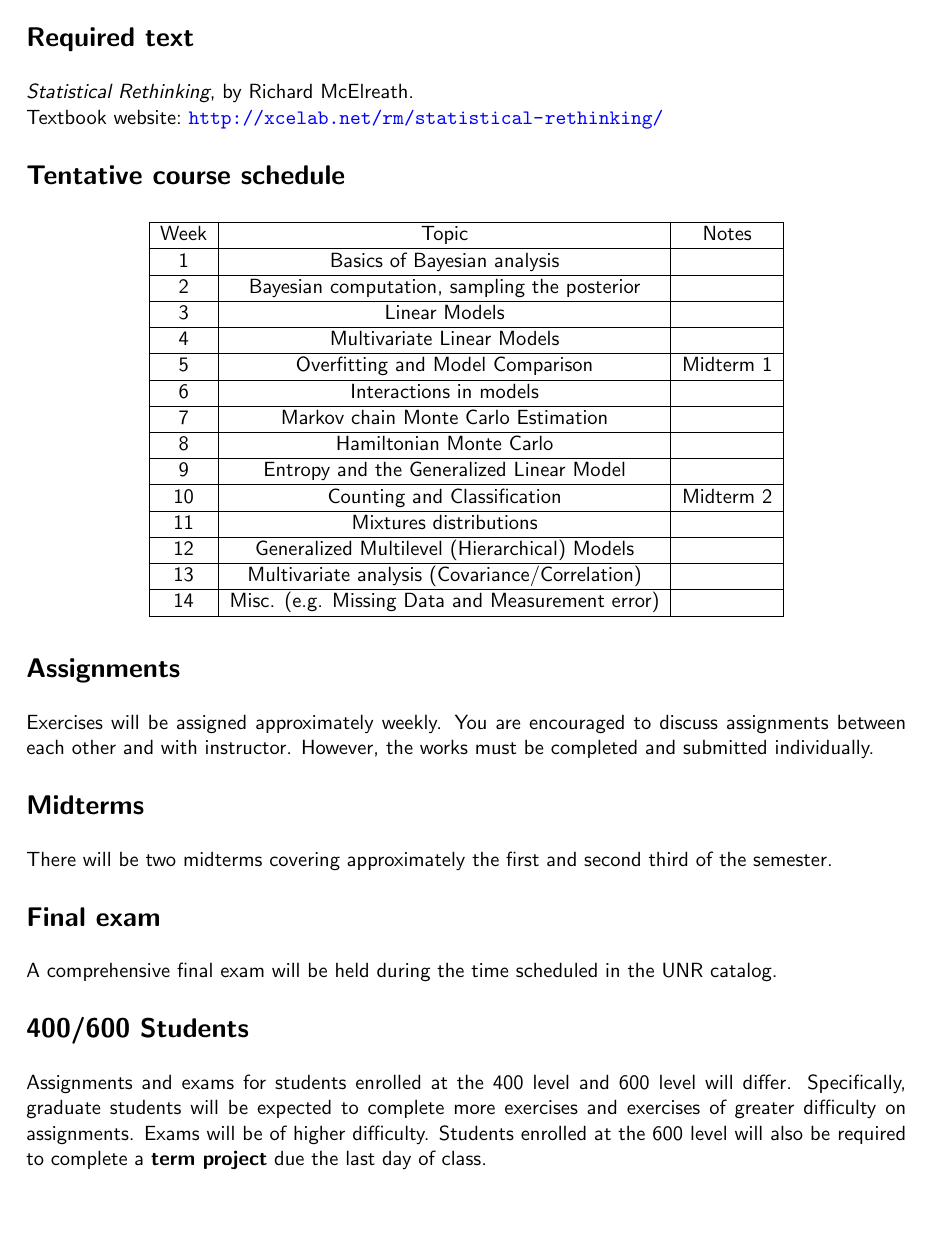
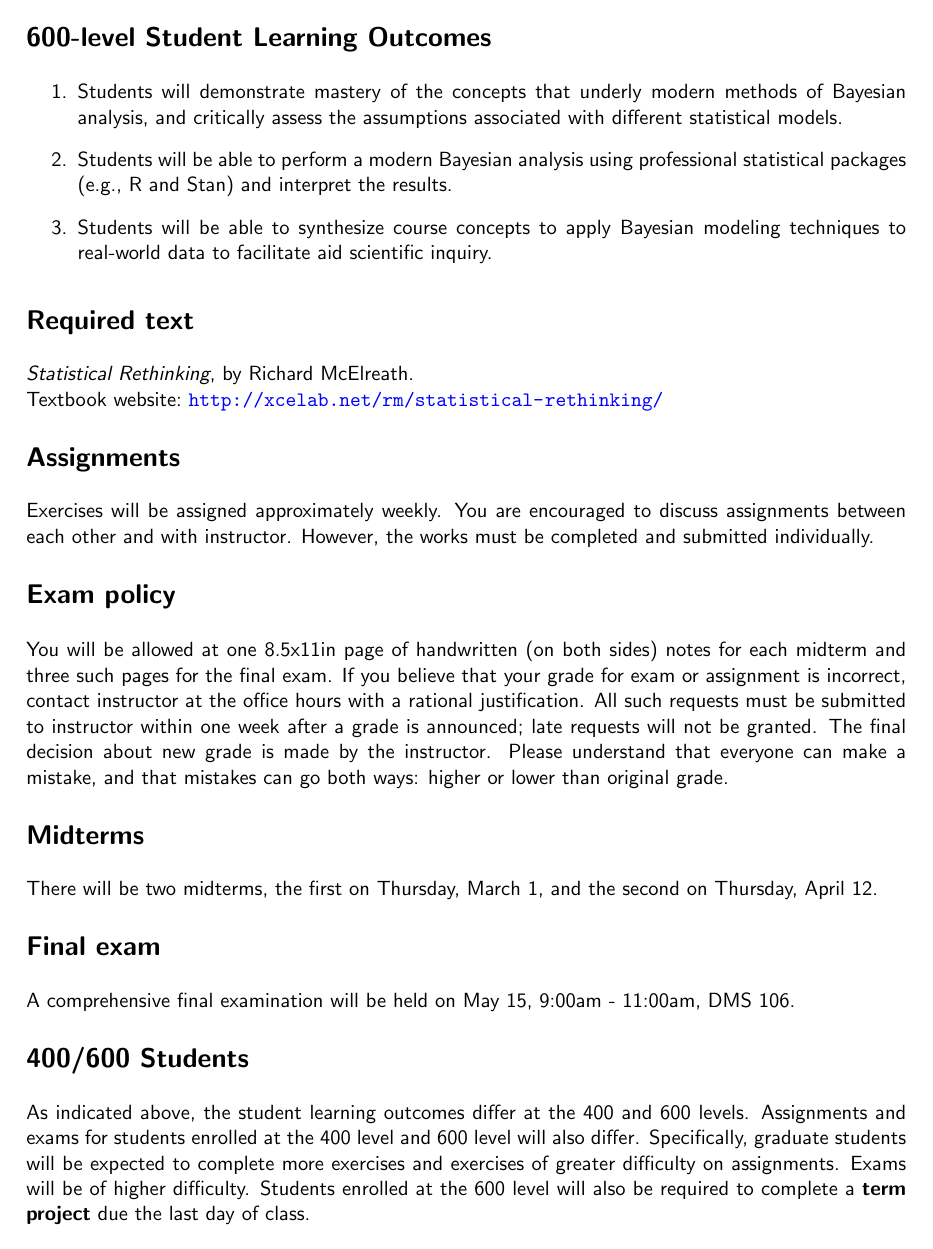
Before and after one commit to grizant/Intro_Bayes_Course, a LaTeX document (syllabus/STAT446-646-Intro-to-Applied-Bayesian-Analysis-syllabus.tex): page 2 of 4. Compiled offline with pdfLaTeX.

Commit message:
Make Ania suggestions Round 1

```diff
--- a/syllabus/STAT446-646-Intro-to-Applied-Bayesian-Analysis-syllabus.tex
+++ b/syllabus/STAT446-646-Intro-to-Applied-Bayesian-Analysis-syllabus.tex
@@ -30,12 +30,12 @@
 \newcommand{\coursename}{Introduction to Applied Bayesian Analysis - STAT 446/646}
 \newcommand{\semester}{Spring 2019}
 \newcommand{\roomnumb}{DMSC 106}
-\newcommand{\classtimes}{MWF 9:00AM - 10:00AM}
+\newcommand{\classtimes}{Tue,Thu 9:00am - 10:00am}
 \newcommand{\myname}{A.~Grant Schissler}
 % \newcommand{\myemail}{\href{mailto:aschissler@unr.edu}{aschissler@unr.edu}}
 \newcommand{\myemail}{aschissler@unr.edu}
 \newcommand{\office}{DMSC 224}
-\newcommand{\officehours}{TBD, or by appointment}
+\newcommand{\officehours}{Tuesdays, Wednesdays 1pm-3pm, or by appointment}
 % \newcommand{\university}{The University of Nevada, Reno}
 \renewcommand{\familydefault}{\sfdefault}
 
@@ -68,64 +68,36 @@ Bayesian data analysis; posterior approximation; generative data modeling; Marko
 \section*{Course Pre-requisites}
 STAT 352 or STAT 467 or STAT 667 or with instructor approval. Concurrent enrollment in STAT 445/645 is suggested.
 
-\section*{Student Learning Outcomes}
+\section*{400-level Student Learning Outcomes}
 \begin{enumerate}
 \item Students will be able to demonstrate understanding of the concepts that underly modern methods of Bayesian analysis, and critically assess the assumptions associated with different statistical models.
 \item Students will be able to interpret and discuss the results of Bayesian analyses.
 \item Students will be able to perform a modern Bayesian analysis using professional statistical packages (e.g., \textsf{R} and \textsf{Stan}).
 \end{enumerate}
 
+\section*{600-level Student Learning Outcomes}
+\begin{enumerate}
+\item Students will demonstrate mastery of the concepts that underly modern methods of Bayesian analysis, and critically assess the assumptions associated with different statistical models.
+\item Students will be able to perform a modern Bayesian analysis using professional statistical packages (e.g., \textsf{R} and \textsf{Stan}) and interpret the results.
+\item Students will be able to synthesize course concepts to apply Bayesian modeling techniques to real-world data to facilitate aid scientific inquiry.
+\end{enumerate}
+
 \section*{Required text}
 \emph{Statistical Rethinking}, by Richard McElreath. \\
 Textbook website:~\url{http://xcelab.net/rm/statistical-rethinking/}
 
-\section*{Tentative course schedule}
-\begin{center}
-  \begin{tabular}{|c|c|c|}
-    \hline
-    Week & Topic & Notes \\
-    \hline
-    1 & Basics of Bayesian analysis & \\
-    \hline
-    2 & Bayesian computation, sampling the posterior & \\
-    \hline
-    3 & Linear Models & \\
-    \hline
-    4 & Multivariate Linear Models & \\
-    \hline
-    5 & Overfitting and Model Comparison & Midterm 1\\
-    \hline
-    6 & Interactions in models & \\
-    \hline
-    7 & Markov chain Monte Carlo Estimation & \\
-    \hline
-    8 & Hamiltonian Monte Carlo & \\
-    \hline
-    9 & Entropy and the Generalized Linear Model & \\
-    \hline
-    10 & Counting and Classification & Midterm 2 \\
-    \hline
-    11 & Mixtures distributions & \\
-    \hline
-    12 & Generalized Multilevel (Hierarchical) Models & \\
-    \hline
-    13 & Multivariate analysis (Covariance/Correlation) & \\
-    \hline
-    14 & Misc. (e.g. Missing Data and Measurement error) & \\
-    \hline
-\end{tabular}
-\end{center}
-
 \section*{Assignments}
 Exercises will be assigned approximately weekly. You are encouraged to discuss  assignments between each other and with instructor. However, the works must be completed and submitted individually.
 
+\section*{Exam policy} You will be allowed at one 8.5x11in page of handwritten (on both sides) notes for each midterm and three such pages for the final exam. If you believe that your grade for exam or assignment is incorrect, contact instructor at the office hours with a rational justification. All such requests must be submitted to instructor within one week after a grade is announced; late requests will not be granted. The final decision about new grade is made by the instructor. Please understand that everyone can make a mistake, and that mistakes can go both ways: higher or lower than original grade.
+
 \section*{Midterms}
-There will be two midterms covering approximately the first and second third of the semester.
+There will be two midterms, the first on Thursday, March 1, and the second on Thursday, April 12.
 
 \section*{Final exam}
-A comprehensive final exam will be held during the time scheduled in the UNR catalog.
+A comprehensive final examination will be held on May 15, 9:00am - 11:00am, DMS 106.
 
 \section*{400/600 Students}
-Assignments and exams for students enrolled at the 400 level and 600 level will differ. Specifically, graduate students will be expected to complete more exercises and exercises of greater difficulty on assignments. Exams will be of higher difficulty. Students enrolled at the 600 level will also be required to complete a \textbf{term project} due the last day of class.
+As indicated above, the student learning outcomes differ at the 400 and 600 levels. Assignments and exams for students enrolled at the 400 level and 600 level will also differ. Specifically, graduate students will be expected to complete more exercises and exercises of greater difficulty on assignments. Exams will be of higher difficulty. Students enrolled at the 600 level will also be required to complete a \textbf{term project} due the last day of class.
 
 \section*{Makeup, Late Policy}
```
Also changed, not shown: syllabus/STAT446-646-Intro-to-Applied-Bayesian-Analysis-syllabus.tex (46 more changed lines).
